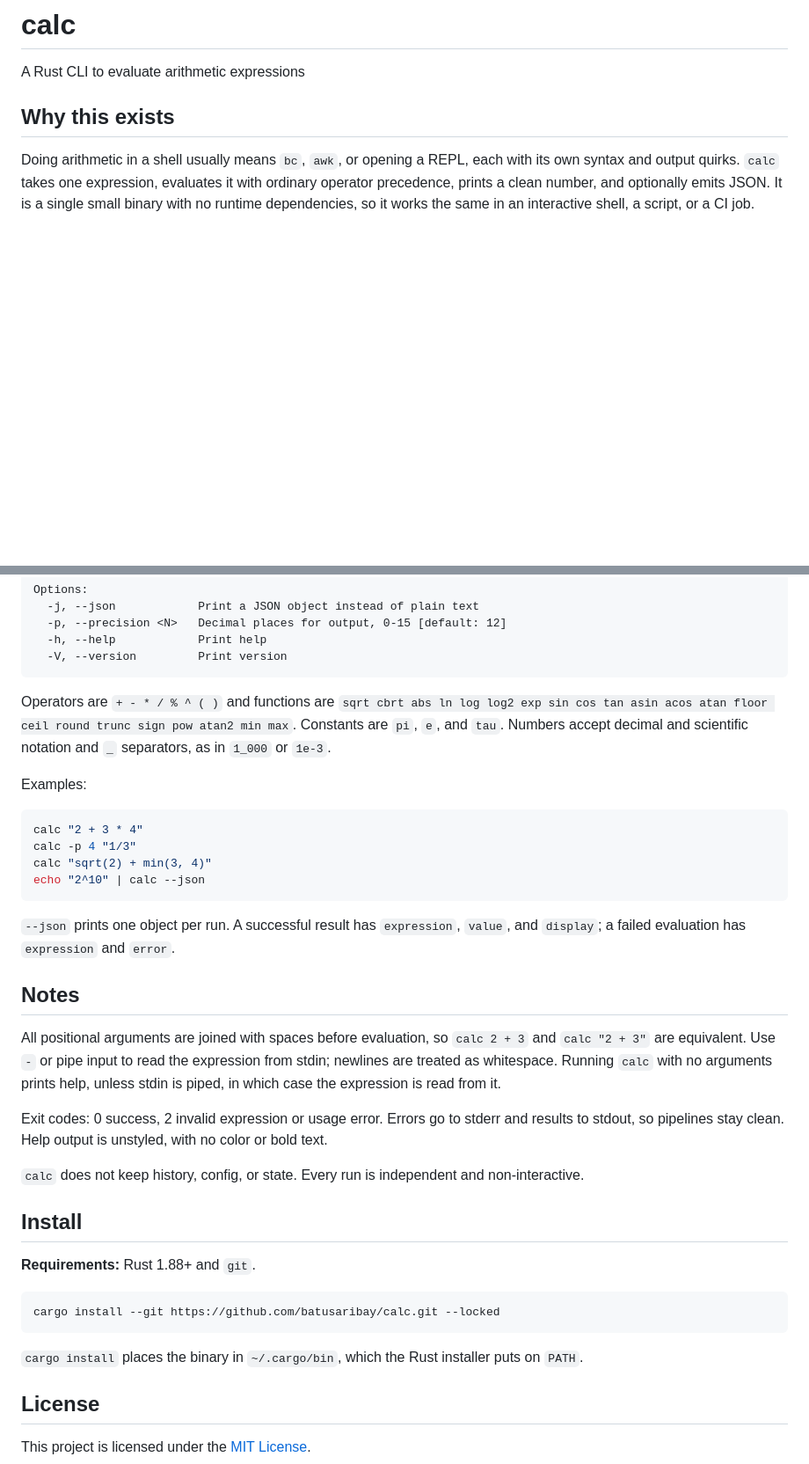
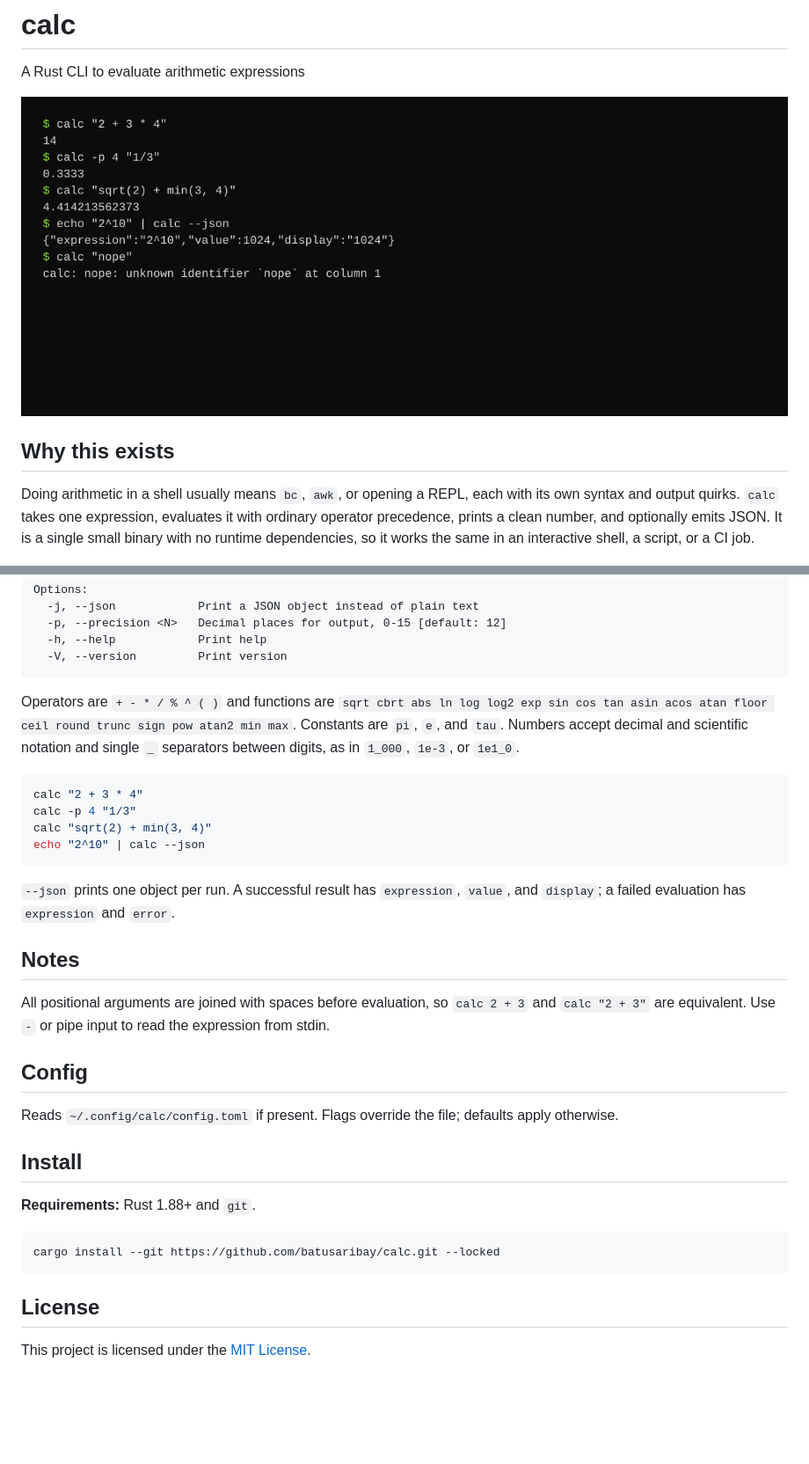
Before and after one commit to batusaribay/calc, a Markdown page: README.md, 2 parts joined by grey strips. Shown at 88% size. Drawn GitHub-style; pictures changed too: preview.png (added); blank space fills up the shorter version.

Commit message:
Harden parsing and add config support

````diff
--- a/README.md
+++ b/README.md
@@ -1,6 +1,8 @@
 # calc
 
 A Rust CLI to evaluate arithmetic expressions
+
+![calc in a terminal](preview.png)
 
 ## Why this exists
 
@@ -31,9 +33,7 @@ Options:
   -V, --version         Print version
 ```
 
-Operators are `+ - * / % ^ ( )` and functions are `sqrt cbrt abs ln log log2 exp sin cos tan asin acos atan floor ceil round trunc sign pow atan2 min max`. Constants are `pi`, `e`, and `tau`. Numbers accept decimal and scientific notation and `_` separators, as in `1_000` or `1e-3`.
-
-Examples:
+Operators are `+ - * / % ^ ( )` and functions are `sqrt cbrt abs ln log log2 exp sin cos tan asin acos atan floor ceil round trunc sign pow atan2 min max`. Constants are `pi`, `e`, and `tau`. Numbers accept decimal and scientific notation and single `_` separators between digits, as in `1_000`, `1e-3`, or `1e1_0`.
 
 ```bash
 calc "2 + 3 * 4"
@@ -46,11 +46,11 @@ echo "2^10" | calc --json
 
 ## Notes
 
-All positional arguments are joined with spaces before evaluation, so `calc 2 + 3` and `calc "2 + 3"` are equivalent. Use `-` or pipe input to read the expression from stdin; newlines are treated as whitespace. Running `calc` with no arguments prints help, unless stdin is piped, in which case the expression is read from it.
+All positional arguments are joined with spaces before evaluation, so `calc 2 + 3` and `calc "2 + 3"` are equivalent. Use `-` or pipe input to read the expression from stdin.
 
-Exit codes: 0 success, 2 invalid expression or usage error. Errors go to stderr and results to stdout, so pipelines stay clean. Help output is unstyled, with no color or bold text.
+## Config
 
-`calc` does not keep history, config, or state. Every run is independent and non-interactive.
+Reads `~/.config/calc/config.toml` if present. Flags override the file; defaults apply otherwise.
 
 ## Install
 
@@ -60,8 +60,6 @@ Exit codes: 0 success, 2 invalid expression or usage error. Errors go to stderr
 cargo install --git https://github.com/batusaribay/calc.git --locked
 ```
 
-`cargo install` places the binary in `~/.cargo/bin`, which the Rust installer puts on `PATH`.
-
 ## License
 
 This project is licensed under the [MIT License](LICENSE).
````
Also changed, not shown: 5 other files.
